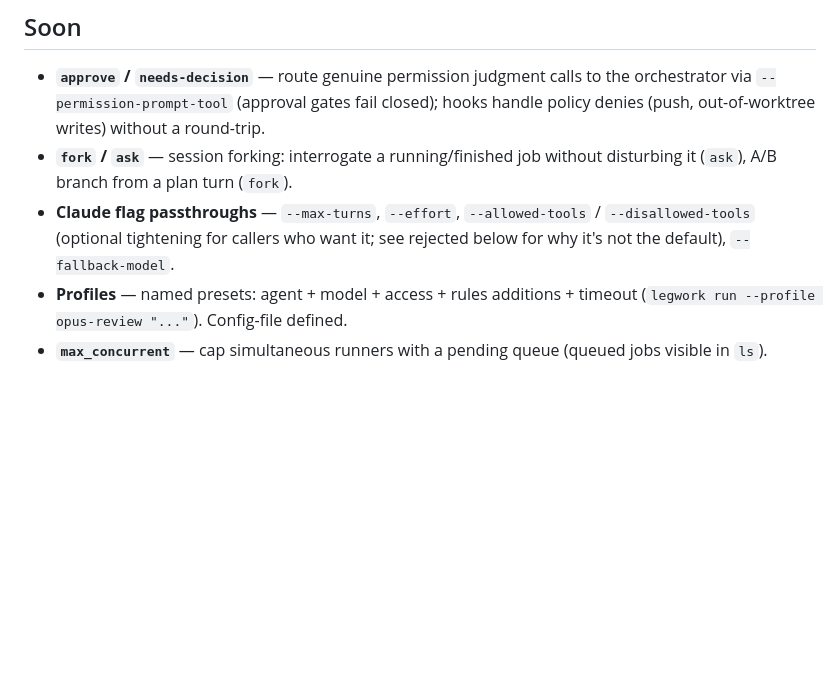
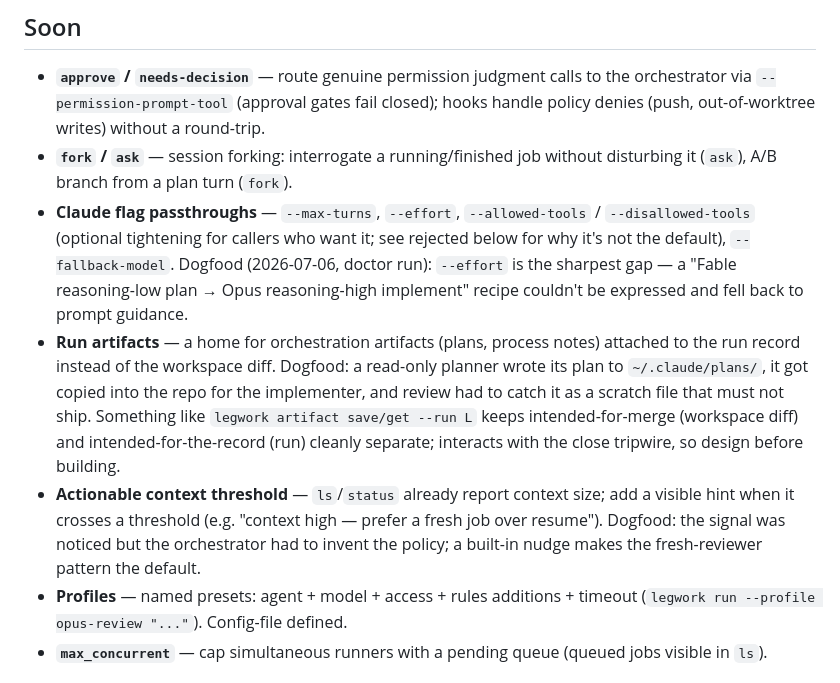
Before and after one commit to whoislikemiha/legwork, a Markdown page: ROADMAP.md, the part around the change. Rendered like a GitHub page; blank space fills up the shorter version.

Commit message:
Roadmap: dogfood findings (effort passthrough, run artifacts, context hint); subshell smoke-test recipe

```diff
--- a/ROADMAP.md
+++ b/ROADMAP.md
@@ -26,7 +26,22 @@ re-proposed.
   without disturbing it (`ask`), A/B branch from a plan turn (`fork`).
 - **Claude flag passthroughs** — `--max-turns`, `--effort`, `--allowed-tools` /
   `--disallowed-tools` (optional tightening for callers who want it; see
-  rejected below for why it's not the default), `--fallback-model`.
+  rejected below for why it's not the default), `--fallback-model`. Dogfood
+  (2026-07-06, doctor run): `--effort` is the sharpest gap — a "Fable
+  reasoning-low plan → Opus reasoning-high implement" recipe couldn't be
+  expressed and fell back to prompt guidance.
+- **Run artifacts** — a home for orchestration artifacts (plans, process notes)
+  attached to the run record instead of the workspace diff. Dogfood: a read-only
+  planner wrote its plan to `~/.claude/plans/`, it got copied into the repo for
+  the implementer, and review had to catch it as a scratch file that must not
+  ship. Something like `legwork artifact save/get --run L` keeps
+  intended-for-merge (workspace diff) and intended-for-the-record (run) cleanly
+  separate; interacts with the close tripwire, so design before building.
+- **Actionable context threshold** — `ls`/`status` already report context size;
+  add a visible hint when it crosses a threshold (e.g. "context high — prefer a
+  fresh job over resume"). Dogfood: the signal was noticed but the orchestrator
+  had to invent the policy; a built-in nudge makes the fresh-reviewer pattern
+  the default.
 - **Profiles** — named presets: agent + model + access + rules additions +
   timeout (`legwork run --profile opus-review "..."`). Config-file defined.
 - **`max_concurrent`** — cap simultaneous runners with a pending queue (queued
```
Also changed, not shown: AGENTS.md (+6 -3 lines).
